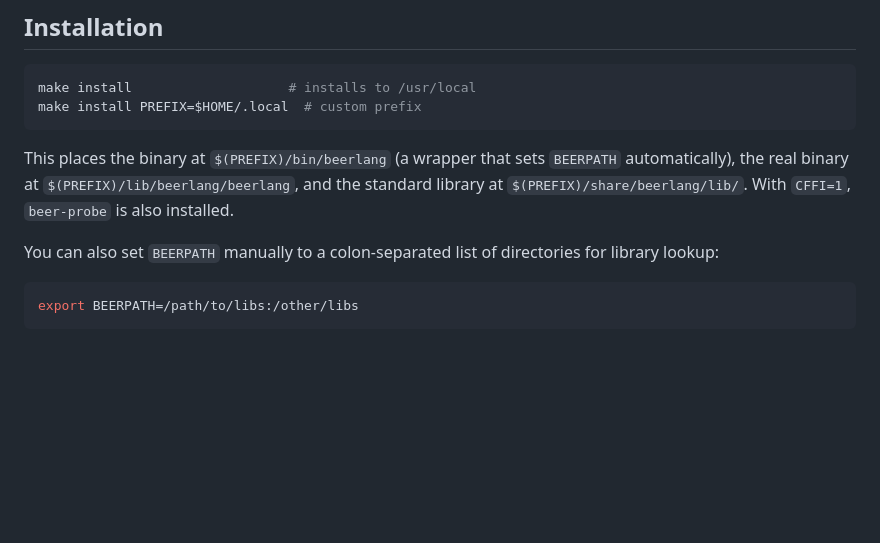
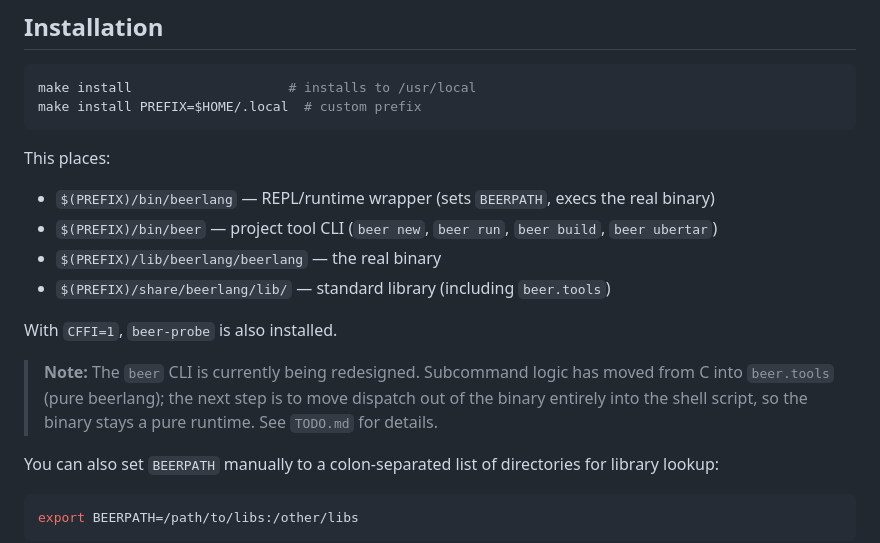
Before and after one commit to nvlass/beerlang, a Markdown page: README.md, the part around the change. GitHub-like rendering; blank space fills up the shorter version.

Commit message:
Document CLI redesign in TODO.md and README
Co-Authored-By: Claude Sonnet 4.6 <noreply@anthropic.com>

````diff
--- a/README.md
+++ b/README.md
@@ -83,7 +83,15 @@ make install                    # installs to /usr/local
 make install PREFIX=$HOME/.local  # custom prefix
 ```
 
-This places the binary at `$(PREFIX)/bin/beerlang` (a wrapper that sets `BEERPATH` automatically), the real binary at `$(PREFIX)/lib/beerlang/beerlang`, and the standard library at `$(PREFIX)/share/beerlang/lib/`. With `CFFI=1`, `beer-probe` is also installed.
+This places:
+- `$(PREFIX)/bin/beerlang` — REPL/runtime wrapper (sets `BEERPATH`, execs the real binary)
+- `$(PREFIX)/bin/beer` — project tool CLI (`beer new`, `beer run`, `beer build`, `beer ubertar`)
+- `$(PREFIX)/lib/beerlang/beerlang` — the real binary
+- `$(PREFIX)/share/beerlang/lib/` — standard library (including `beer.tools`)
+
+With `CFFI=1`, `beer-probe` is also installed.
+
+> **Note:** The `beer` CLI is currently being redesigned. Subcommand logic has moved from C into `beer.tools` (pure beerlang); the next step is to move dispatch out of the binary entirely into the shell script, so the binary stays a pure runtime. See `TODO.md` for details.
 
 You can also set `BEERPATH` manually to a colon-separated list of directories for library lookup:
 
````
Also changed, not shown: TODO.md (+29 -26 lines).
